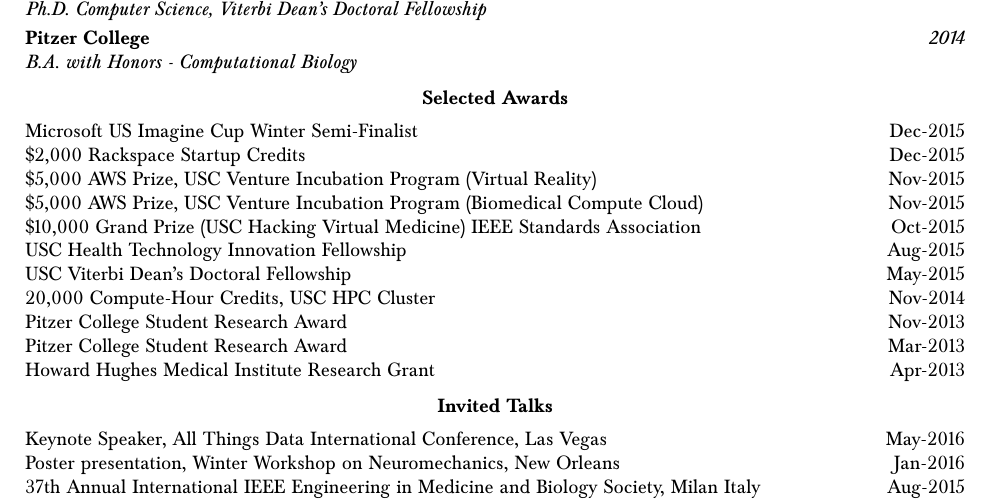
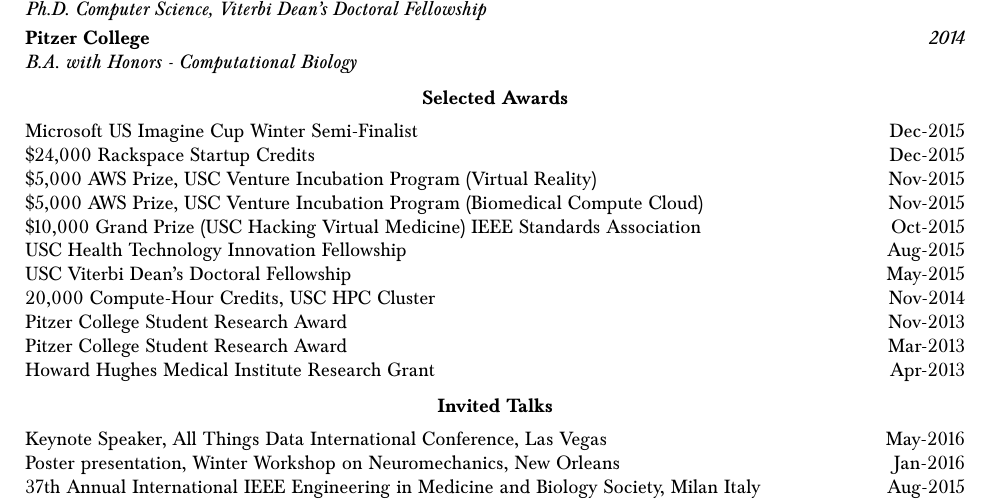
Before and after one commit to bcohn12/resume, a LaTeX document (brian.tex): part of page 3 of 3, cut so that both start at the same text. Compiled offline with pdfLaTeX.

Commit message:
updated full grant amount for next 12 months

```diff
--- a/brian.tex
+++ b/brian.tex
@@ -198,7 +198,7 @@
 
   \vspace*{1mm}\noindent\begin{tabularx}{17cm}{X r}
     Microsoft US Imagine Cup Winter Semi-Finalist & Dec-2015 \\
-    \$2,000 Rackspace Startup Credits & Dec-2015\\
+    \$24,000 Rackspace Startup Credits & Dec-2015\\
     \$5,000 AWS Prize, USC Venture Incubation Program (Virtual Reality) & Nov-2015\\
     \$5,000 AWS Prize, USC Venture Incubation Program (Biomedical Compute Cloud) & Nov-2015\\
     \$10,000 Grand Prize (USC Hacking Virtual Medicine) IEEE Standards Association  & Oct-2015\\
```
